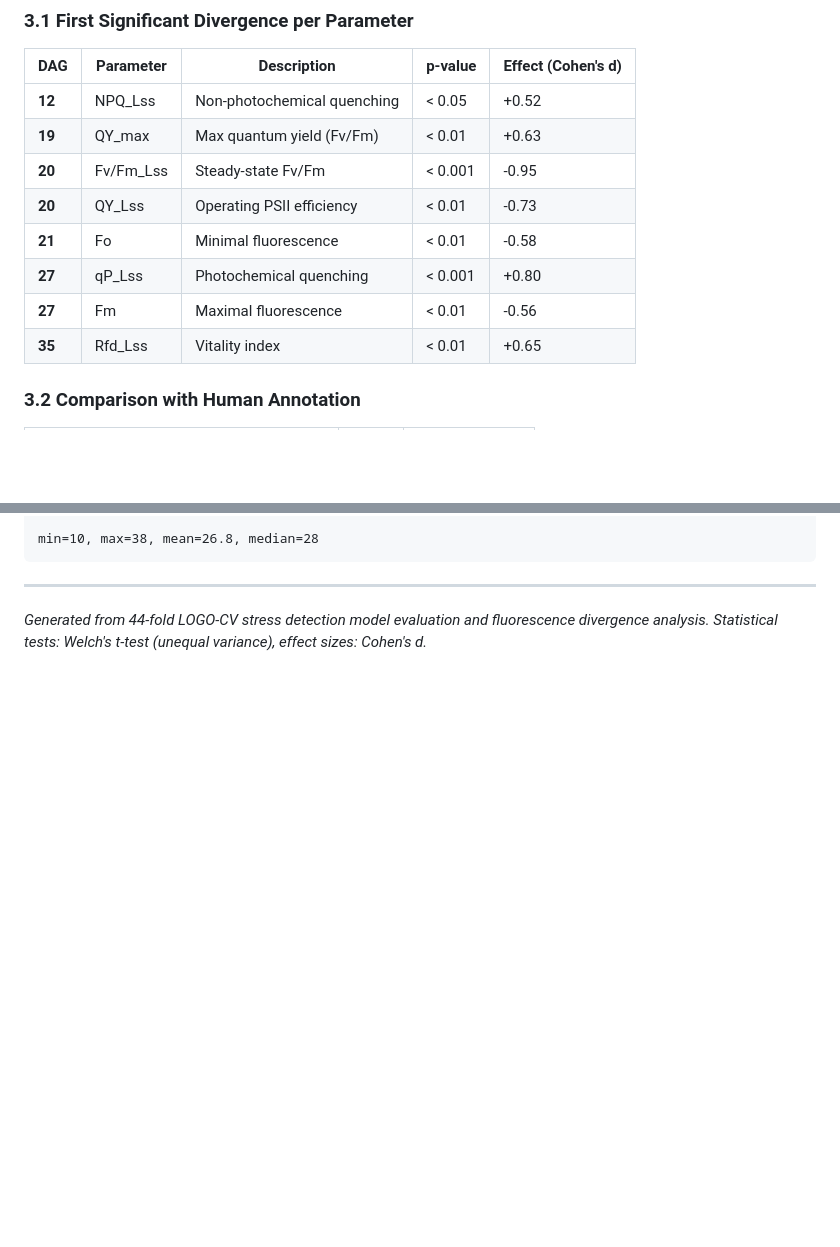
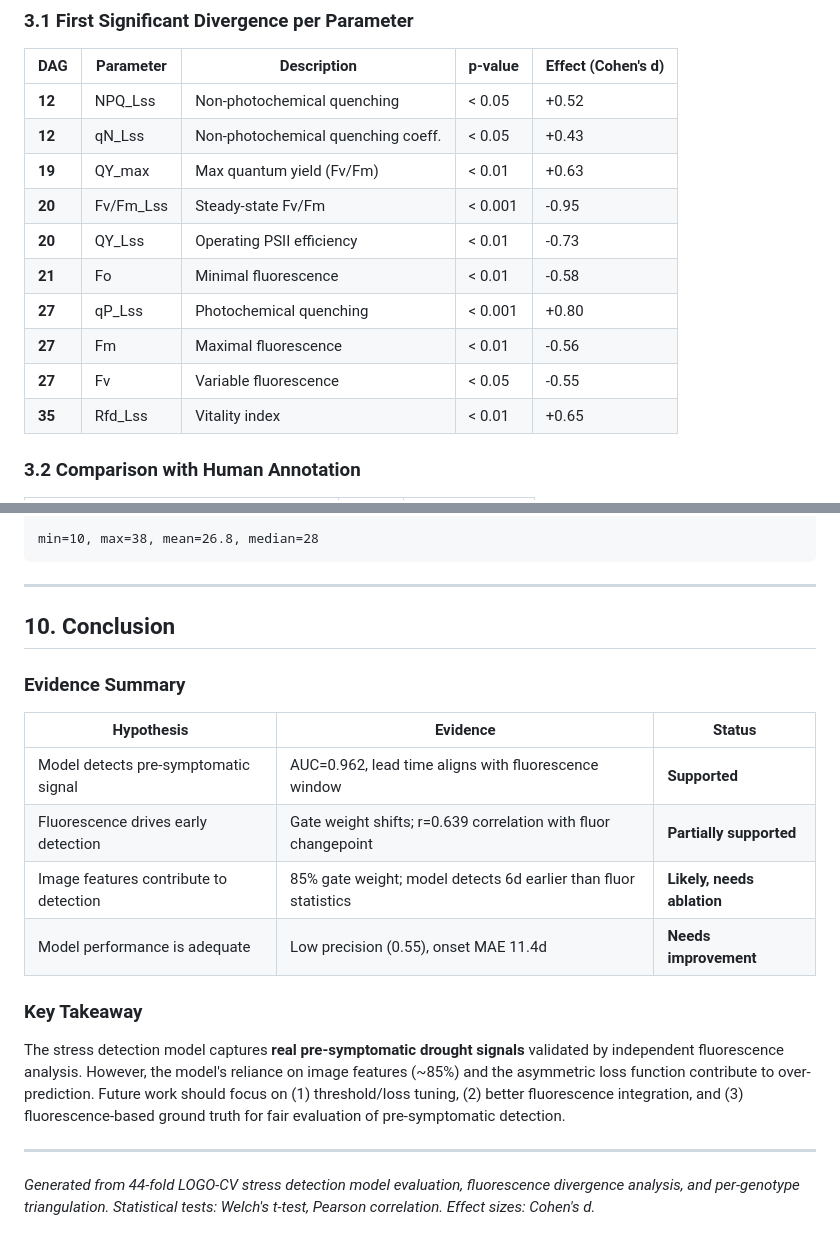
Before and after one commit to kirinhcl/faba-drought-phenotyping, a Markdown page: results/stress_evaluation_report.md, 2 parts joined by grey strips. GitHub-like rendering; blank space fills up the shorter version.

```diff
--- a/results/stress_evaluation_report.md
+++ b/results/stress_evaluation_report.md
@@ -38,12 +38,14 @@ Statistical comparison of 94 chlorophyll fluorescence parameters between Control
 | DAG | Parameter | Description | p-value | Effect (Cohen's d) |
 |-----|-----------|-------------|---------|---------------------|
 | **12** | NPQ_Lss | Non-photochemical quenching | < 0.05 | +0.52 |
+| **12** | qN_Lss  | Non-photochemical quenching coeff. | < 0.05 | +0.43 |
 | **19** | QY_max | Max quantum yield (Fv/Fm) | < 0.01 | +0.63 |
 | **20** | Fv/Fm_Lss | Steady-state Fv/Fm | < 0.001 | -0.95 |
 | **20** | QY_Lss | Operating PSII efficiency | < 0.01 | -0.73 |
 | **21** | Fo | Minimal fluorescence | < 0.01 | -0.58 |
 | **27** | qP_Lss | Photochemical quenching | < 0.001 | +0.80 |
 | **27** | Fm | Maximal fluorescence | < 0.01 | -0.56 |
+| **27** | Fv | Variable fluorescence | < 0.05 | -0.55 |
 | **35** | Rfd_Lss | Vitality index | < 0.01 | +0.65 |
 
 ### 3.2 Comparison with Human Annotation
@@ -152,4 +230,21 @@ min=10, max=38, mean=26.8, median=28
 
 ---
 
-*Generated from 44-fold LOGO-CV stress detection model evaluation and fluorescence divergence analysis. Statistical tests: Welch's t-test (unequal variance), effect sizes: Cohen's d.*
+## 10. Conclusion
+
+### Evidence Summary
+
+| Hypothesis | Evidence | Status |
+|-----------|----------|--------|
+| Model detects pre-symptomatic signal | AUC=0.962, lead time aligns with fluorescence window | **Supported** |
+| Fluorescence drives early detection | Gate weight shifts; r=0.639 correlation with fluor changepoint | **Partially supported** |
+| Image features contribute to detection | 85% gate weight; model detects 6d earlier than fluor statistics | **Likely, needs ablation** |
+| Model performance is adequate | Low precision (0.55), onset MAE 11.4d | **Needs improvement** |
+
+### Key Takeaway
+
+The stress detection model captures **real pre-symptomatic drought signals** validated by independent fluorescence analysis. However, the model's reliance on image features (~85%) and the asymmetric loss function contribute to over-prediction. Future work should focus on (1) threshold/loss tuning, (2) better fluorescence integration, and (3) fluorescence-based ground truth for fair evaluation of pre-symptomatic detection.
+
+---
+
+*Generated from 44-fold LOGO-CV stress detection model evaluation, fluorescence divergence analysis, and per-genotype triangulation. Statistical tests: Welch's t-test, Pearson correlation. Effect sizes: Cohen's d.*
```
Also changed, not shown: other parts of results/stress_evaluation_report.md (+92 -16 lines).
